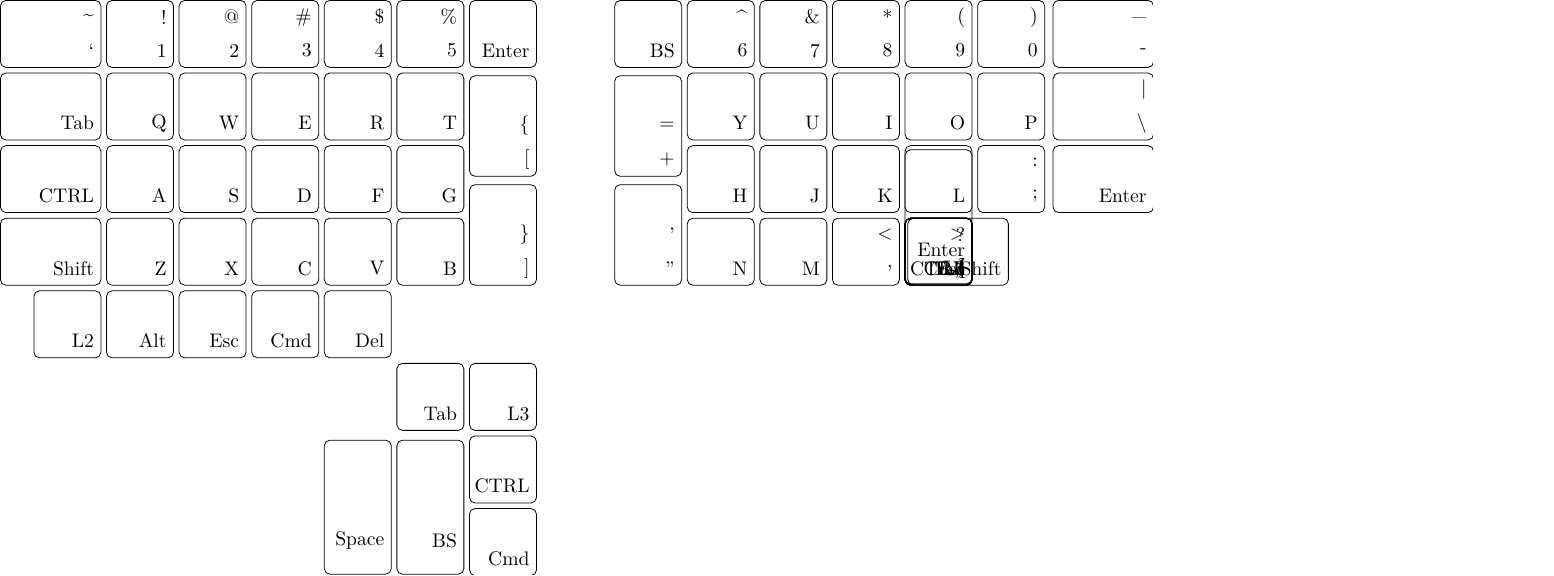
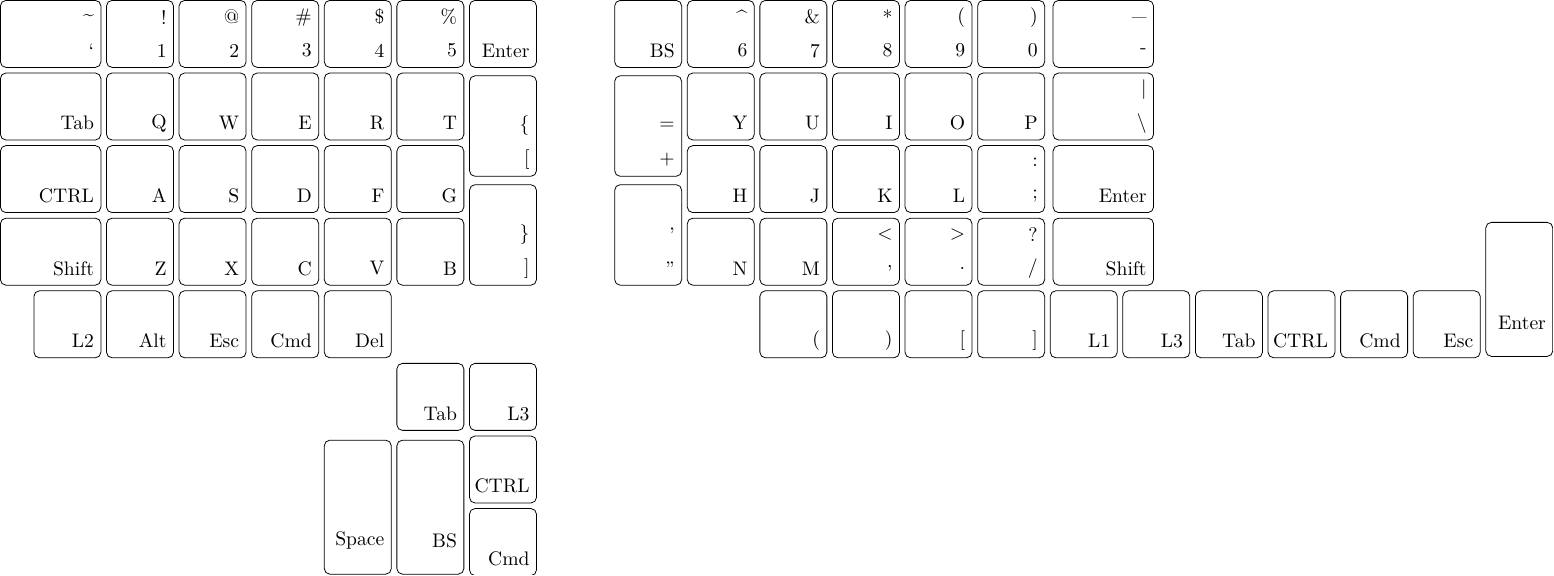
Before and after one commit to rinx/tikz-ergodox-layout, a LaTeX figure (tikz-ergodox-layout.tex): the whole page. Compiled offline with XeLaTeX.

Commit message:
Revise lines

```diff
--- a/tikz-ergodox-layout.tex
+++ b/tikz-ergodox-layout.tex
@@ -184,7 +184,7 @@
                                                         \typeout{\ergodox@keyname, \ergodox@cnum}
                                                         \def\ergodox@lineindex{-2}
                                                     \else
-                                                        \ifnum\ergodox@keycount<63
+                                                        \ifnum\ergodox@keycount<65
                                                             \ergodox@tempkeycount=\ergodox@keycount
                                                             \advance \ergodox@tempkeycount by -50
                                                             \expandafter\def\expandafter\ergodox@cnum\expandafter{\expandafter{\the\ergodox@tempkeycount}}
@@ -192,6 +192,14 @@
                                                             \expandafter\def\expandafter\ergodox@keyname\expandafter{\expandafter{\expandafter f\ergodox@cnum}}
                                                             \typeout{\ergodox@keyname, \ergodox@cnum}
                                                             \def\ergodox@lineindex{-3}
+                                                        \else
+                                                            \ergodox@tempkeycount=\ergodox@keycount
+                                                            \advance \ergodox@tempkeycount by -55
+                                                            \expandafter\def\expandafter\ergodox@cnum\expandafter{\expandafter{\the\ergodox@tempkeycount}}
+                                                            \expandafter\def\expandafter\ergodox@keyindex\expandafter{\expandafter{\ergodox@cnum}}
+                                                            \expandafter\def\expandafter\ergodox@keyname\expandafter{\expandafter{\expandafter f\ergodox@cnum}}
+                                                            \typeout{\ergodox@keyname, \ergodox@cnum}
+                                                            \def\ergodox@lineindex{-4}
                                                         \fi
                                                     \fi
                                                 \fi
```
